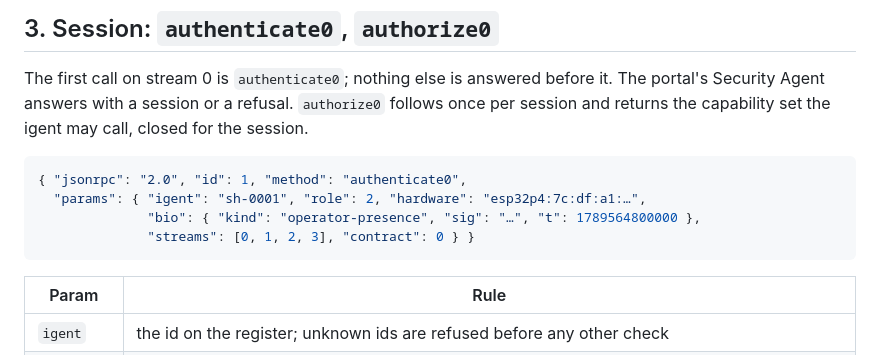
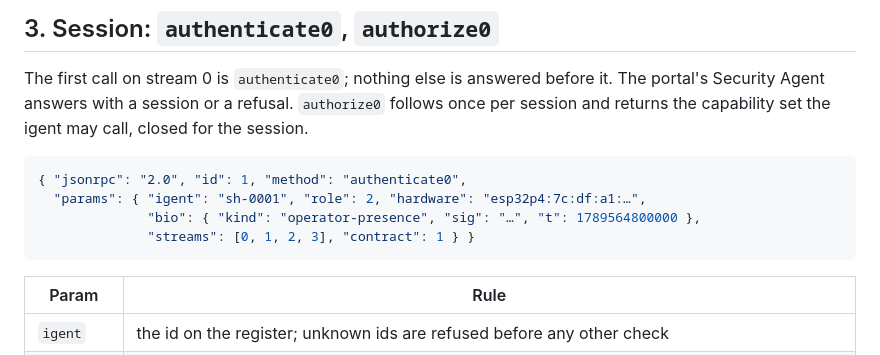
Before and after one commit to toneron2/igent, a Markdown page: contract.md, the part around the change. GitHub-like rendering.

Commit message:
Contract v1: section 3's example speaks contract 1, as the fixtures do

````diff
--- a/contract.md
+++ b/contract.md
@@ -59,7 +59,7 @@ session and returns the capability set the igent may call, closed for the sessio
 { "jsonrpc": "2.0", "id": 1, "method": "authenticate0",
   "params": { "igent": "sh-0001", "role": 2, "hardware": "esp32p4:7c:df:a1:…",
               "bio": { "kind": "operator-presence", "sig": "…", "t": 1789564800000 },
-              "streams": [0, 1, 2, 3], "contract": 0 } }
+              "streams": [0, 1, 2, 3], "contract": 1 } }
 ```
 
 | Param | Rule |
````
